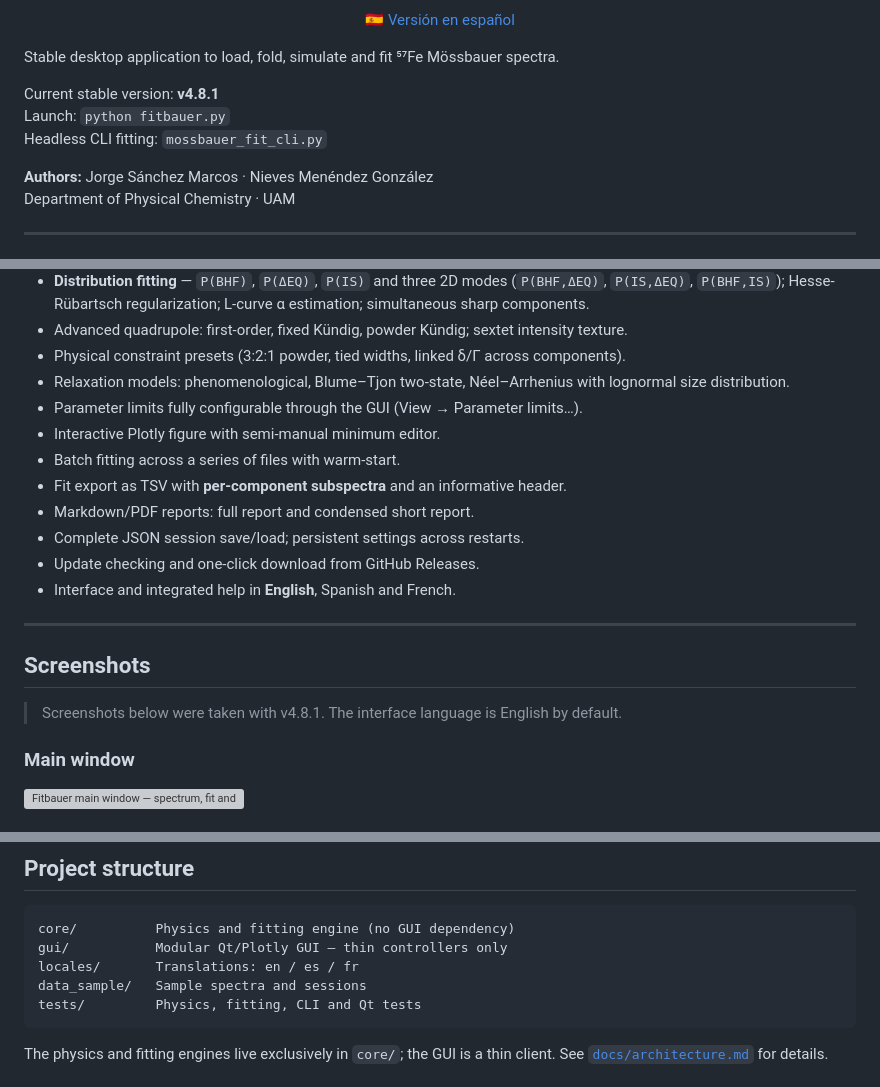
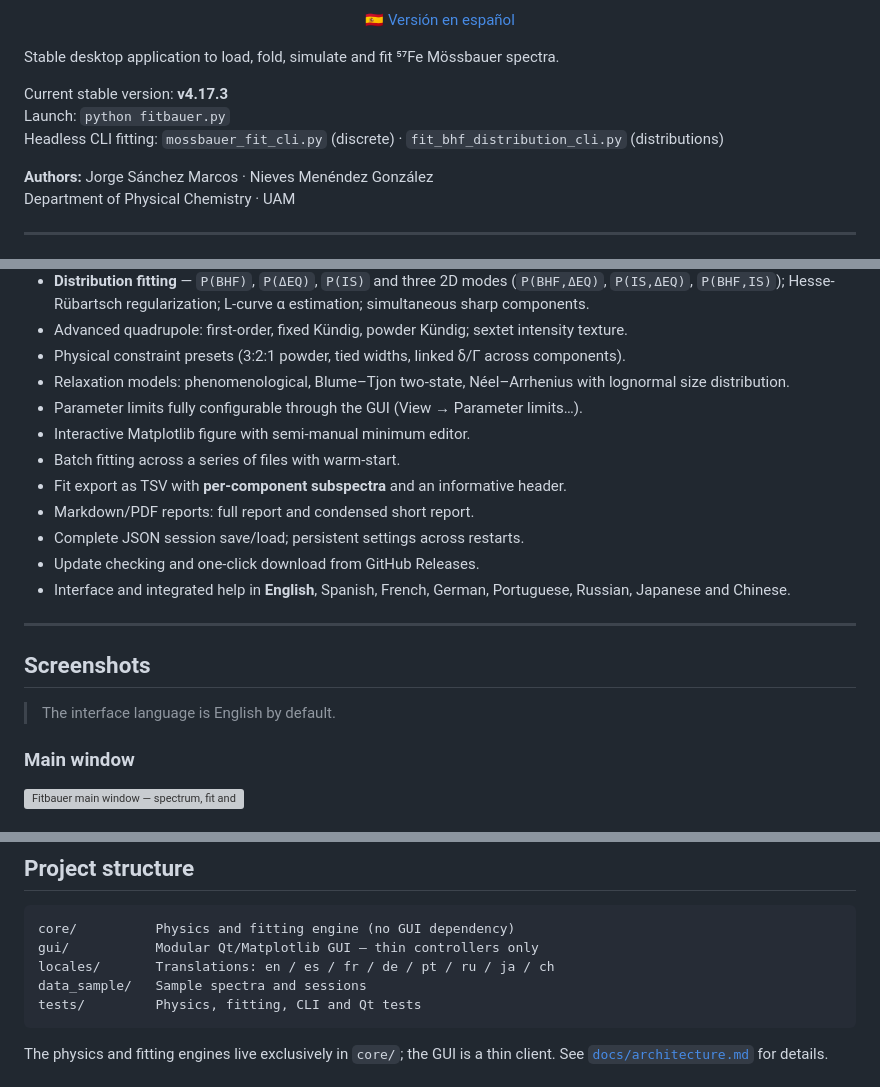
Before and after one commit to sullymike/Fitbauer, a Markdown page: README.md, 3 parts joined by grey strips. Rendered like a GitHub page; grey boxes are pictures that could not be loaded.

Commit message:
docs(readme): actualiza la portada a v4.17.3 y corrige datos obsoletos
La portada del repositorio seguía anunciando v4.8.1 y arrastraba datos
que dejaron de ser ciertos:

- Versión estable: v4.8.1 → v4.17.3 (ES e EN).
- Plotly → Matplotlib: la figura interactiva y la GUI dejaron de usar
  Plotly/QtWebEngine en v4.13.1.
- Idiomas: de 3 (en/es/fr) a 8, tras alemán, ruso, japonés, chino y el
  portugués de v4.17.3.
- Estructura del proyecto: locales/ y descripción de gui/ al día.
- Se menciona también el CLI de distribuciones junto al discreto.
- Se retira la nota de que las capturas son de v4.8.1.

Co-Authored-By: Claude Opus 5 <noreply@anthropic.com>

````diff
--- a/README.md
+++ b/README.md
@@ -12,9 +12,9 @@
 
 Stable desktop application to load, fold, simulate and fit ⁵⁷Fe Mössbauer spectra.
 
-Current stable version: **v4.8.1**
+Current stable version: **v4.17.3**
 Launch: `python fitbauer.py`
-Headless CLI fitting: `mossbauer_fit_cli.py`
+Headless CLI fitting: `mossbauer_fit_cli.py` (discrete) · `fit_bhf_distribution_cli.py` (distributions)
 
 **Authors:** Jorge Sánchez Marcos · Nieves Menéndez González
 Department of Physical Chemistry · UAM
@@ -33,19 +33,19 @@ Department of Physical Chemistry · UAM
 - Physical constraint presets (3:2:1 powder, tied widths, linked δ/Γ across components).
 - Relaxation models: phenomenological, Blume–Tjon two-state, Néel–Arrhenius with lognormal size distribution.
 - Parameter limits fully configurable through the GUI (View → Parameter limits…).
-- Interactive Plotly figure with semi-manual minimum editor.
+- Interactive Matplotlib figure with semi-manual minimum editor.
 - Batch fitting across a series of files with warm-start.
 - Fit export as TSV with **per-component subspectra** and an informative header.
 - Markdown/PDF reports: full report and condensed short report.
 - Complete JSON session save/load; persistent settings across restarts.
 - Update checking and one-click download from GitHub Releases.
-- Interface and integrated help in **English**, Spanish and French.
+- Interface and integrated help in **English**, Spanish, French, German, Portuguese, Russian, Japanese and Chinese.
 
 ---
 
 ## Screenshots
 
-> Screenshots below were taken with v4.8.1. The interface language is English by default.
+> The interface language is English by default.
 
 ### Main window
 
@@ -146,8 +146,8 @@ pyinstaller Fitbauer.spec    # → dist/Fitbauer/
 
 ```
 core/          Physics and fitting engine (no GUI dependency)
-gui/           Modular Qt/Plotly GUI — thin controllers only
-locales/       Translations: en / es / fr
+gui/           Modular Qt/Matplotlib GUI — thin controllers only
+locales/       Translations: en / es / fr / de / pt / ru / ja / ch
 data_sample/   Sample spectra and sessions
 tests/         Physics, fitting, CLI and Qt tests
 ```
````
Also changed, not shown: README_ES.md (+4 -4 lines).
